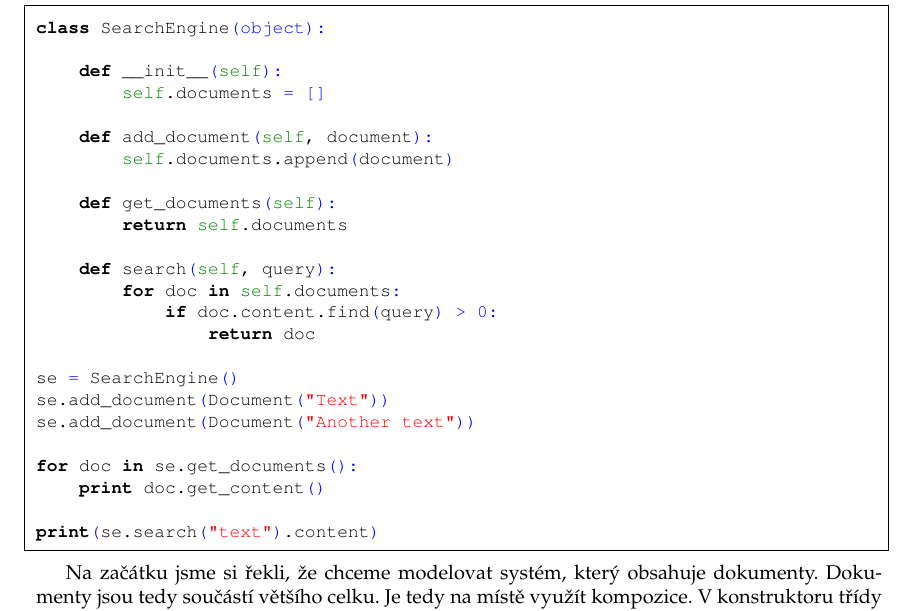
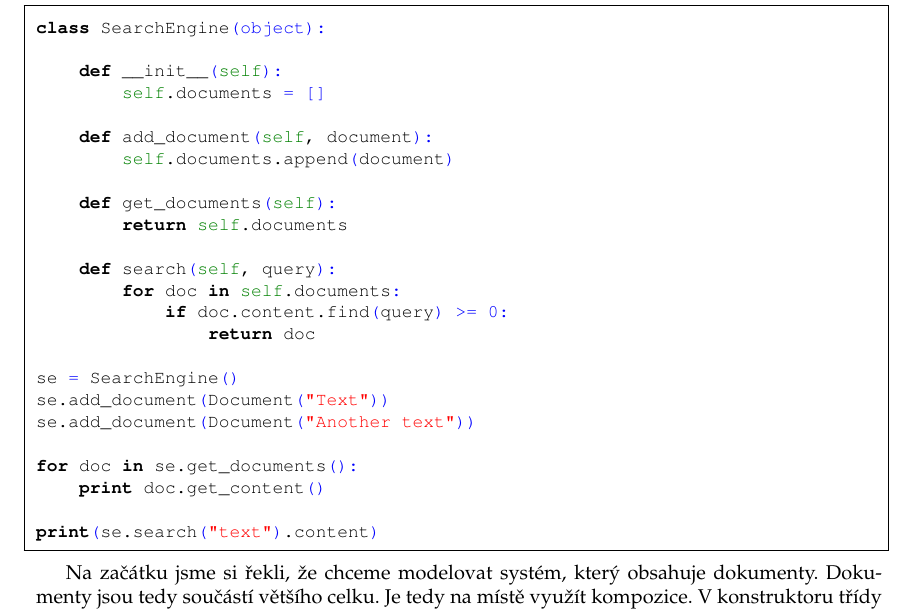
Before and after one commit to geordi/skj-skripta, a LaTeX book (skripta.tex, which reads oop2.tex): part of page 31 of 38, cut so that both start at the same text. Compiled offline with pdfLaTeX.

Commit message:
Fixed error in search engine example

```diff
--- a/oop2.tex
+++ b/oop2.tex
@@ -511,7 +511,7 @@ class SearchEngine(object):
 
     def search(self, query):
         for doc in self.documents:
-            if doc.content.find(query) > 0:
+            if doc.content.find(query) >= 0:
                 return doc
 
 se = SearchEngine()
```
